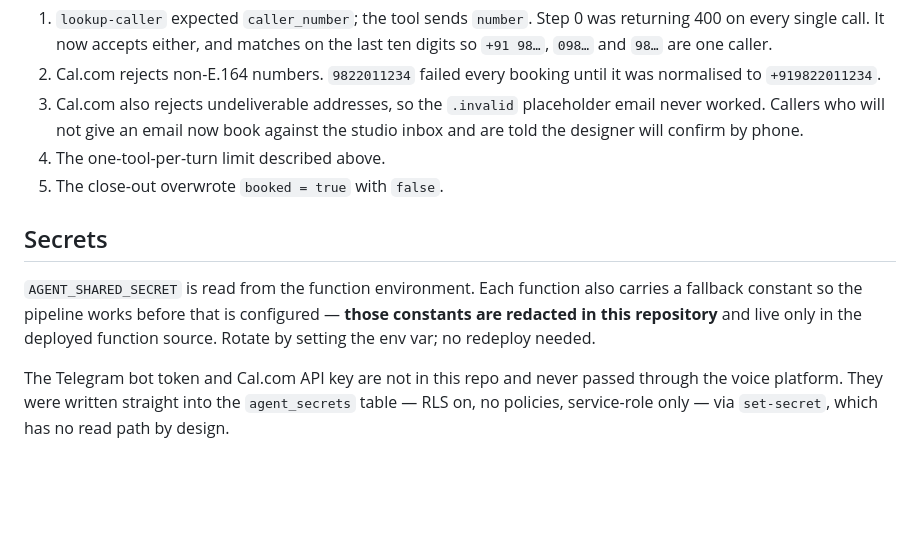
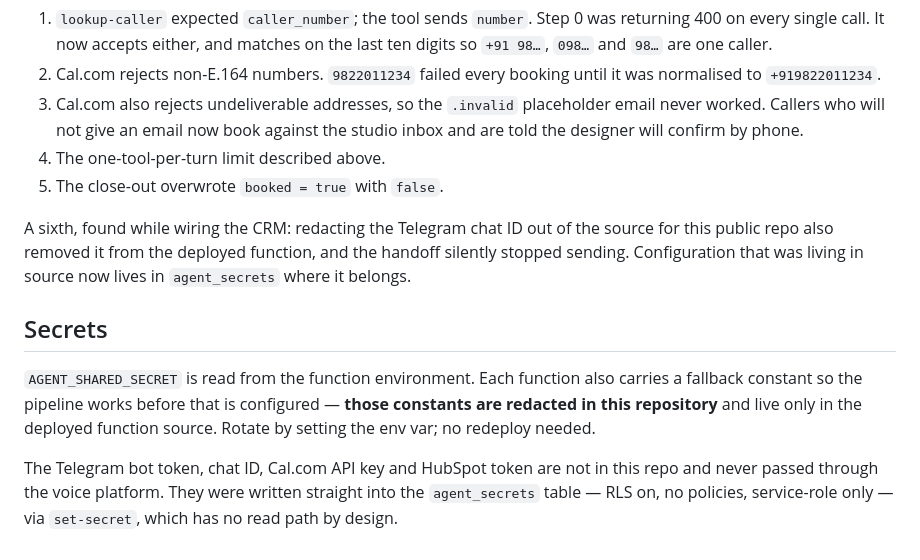
Before and after one commit to mvednt/aangan-front-desk, a Markdown page: supabase/functions/README.md, the part around one of its changes. Drawn GitHub-style; blank space fills up the shorter version.

```diff
--- a/supabase/functions/README.md
+++ b/supabase/functions/README.md
@@ -47,6 +80,11 @@ Five bugs, none of them visible without running the thing end to end:
 4. The one-tool-per-turn limit described above.
 5. The close-out overwrote `booked = true` with `false`.
 
+A sixth, found while wiring the CRM: redacting the Telegram chat ID out of the
+source for this public repo also removed it from the deployed function, and the
+handoff silently stopped sending. Configuration that was living in source now
+lives in `agent_secrets` where it belongs.
+
 ## Secrets
 
 `AGENT_SHARED_SECRET` is read from the function environment. Each function also
@@ -54,7 +92,7 @@ carries a fallback constant so the pipeline works before that is configured —
 **those constants are redacted in this repository** and live only in the deployed
 function source. Rotate by setting the env var; no redeploy needed.
 
-The Telegram bot token and Cal.com API key are not in this repo and never passed
-through the voice platform. They were written straight into the `agent_secrets`
-table — RLS on, no policies, service-role only — via `set-secret`, which has no
-read path by design.
+The Telegram bot token, chat ID, Cal.com API key and HubSpot token are not in
+this repo and never passed through the voice platform. They were written straight
+into the `agent_secrets` table — RLS on, no policies, service-role only — via
+`set-secret`, which has no read path by design.
```
Also changed, not shown: other parts of supabase/functions/README.md (+46 -13 lines).
